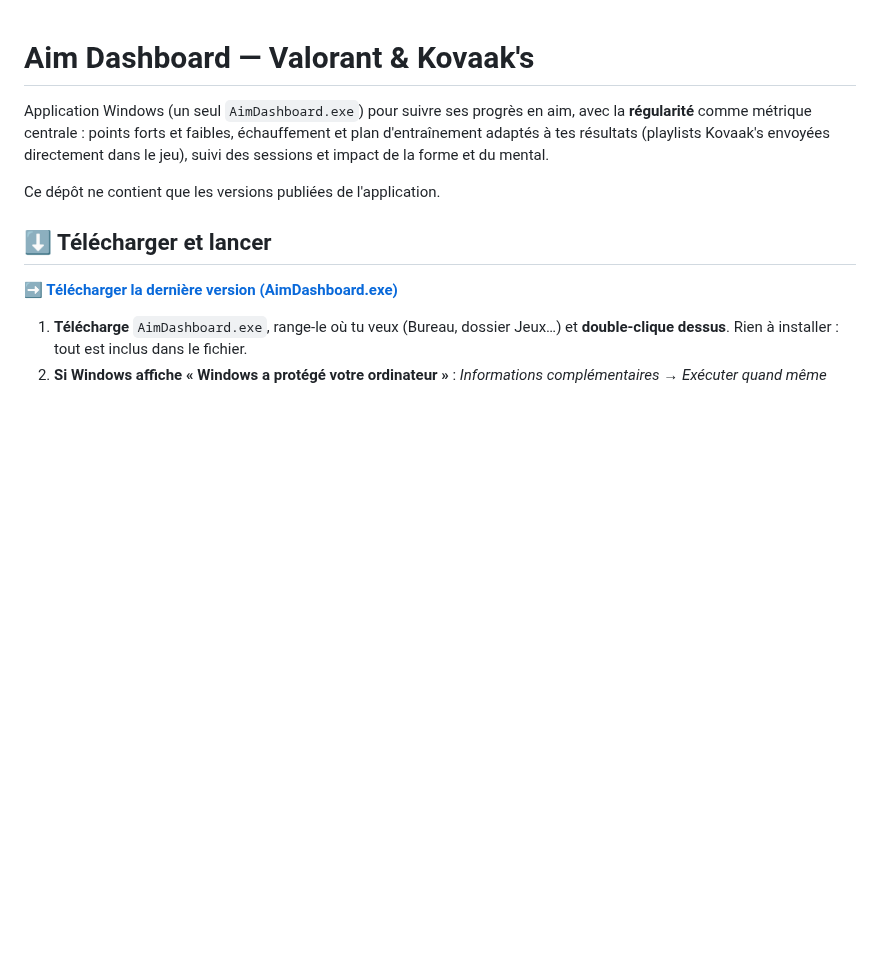
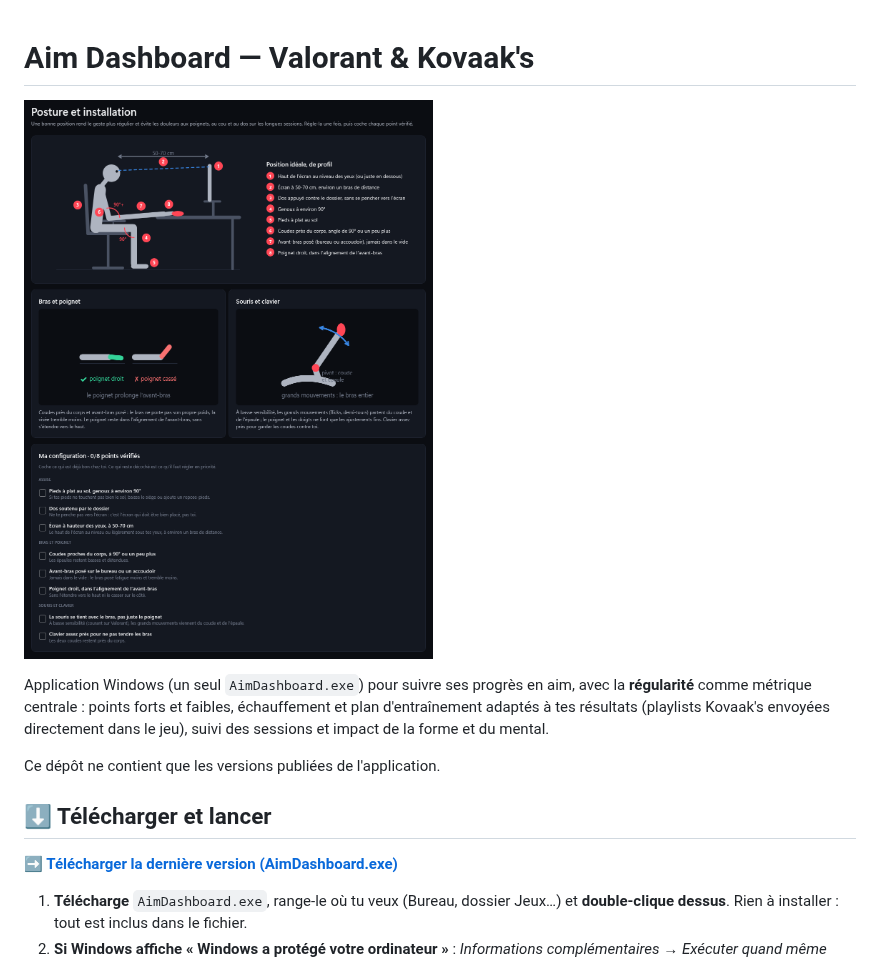
Before and after one commit to FraZy34/aim-dashboard, a Markdown page: README.md, the part around the change. GitHub-like rendering; pictures changed too: docs/posture.png (added); blank space fills up the shorter version.

Commit message:
Échauffement physique et posture
Co-Authored-By: Claude Opus 5.5 <noreply@anthropic.com>

```diff
--- a/README.md
+++ b/README.md
@@ -1,4 +1,6 @@
 # Aim Dashboard — Valorant & Kovaak's
+
+![Posture et installation](docs/posture.png)
 
 Application Windows (un seul `AimDashboard.exe`) pour suivre ses progrès en aim, avec la **régularité** comme métrique centrale : points forts et faibles, échauffement et plan d'entraînement adaptés à tes résultats (playlists Kovaak's envoyées directement dans le jeu), suivi des sessions et impact de la forme et du mental.
 
```
